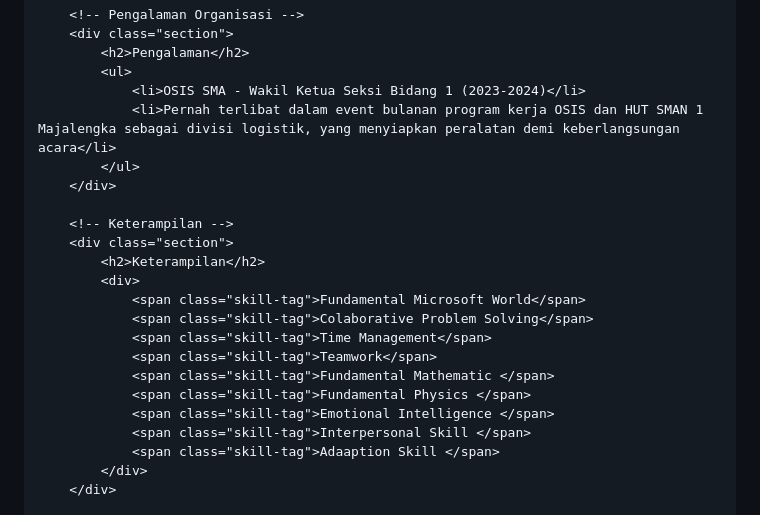
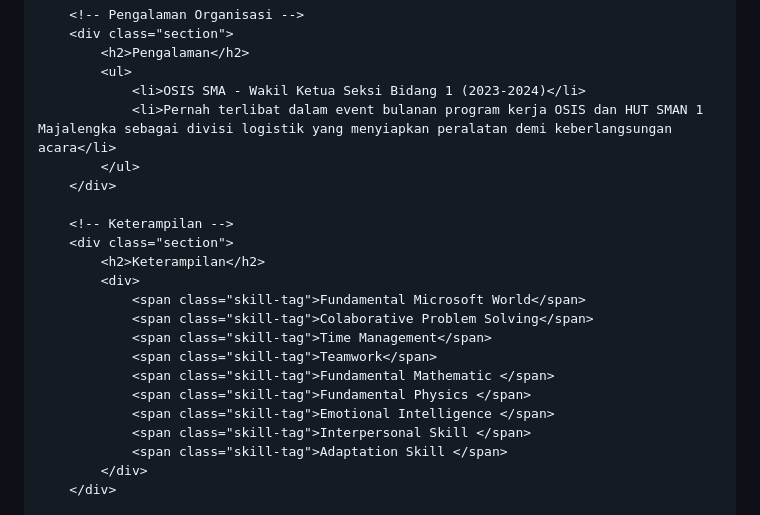
Before and after one commit to nndanrulhda/example.cv, a Markdown page: README.md, the part around the change. Drawn GitHub-style.

```diff
--- a/README.md
+++ b/README.md
@@ -201,7 +201,7 @@
             <h2>Pengalaman</h2>
             <ul>
                 <li>OSIS SMA - Wakil Ketua Seksi Bidang 1 (2023-2024)</li>
-                <li>Pernah terlibat dalam event bulanan program kerja OSIS dan HUT SMAN 1 Majalengka sebagai divisi logistik, yang menyiapkan peralatan demi keberlangsungan acara</li>
+                <li>Pernah terlibat dalam event bulanan program kerja OSIS dan HUT SMAN 1 Majalengka sebagai divisi logistik yang menyiapkan peralatan demi keberlangsungan acara</li>
             </ul>
         </div>
 
@@ -217,7 +217,7 @@
                 <span class="skill-tag">Fundamental Physics </span>
                 <span class="skill-tag">Emotional Intelligence </span>
                 <span class="skill-tag">Interpersonal Skill </span>
-                <span class="skill-tag">Adaaption Skill </span>
+                <span class="skill-tag">Adaptation Skill </span>
             </div>
         </div>
 
```
